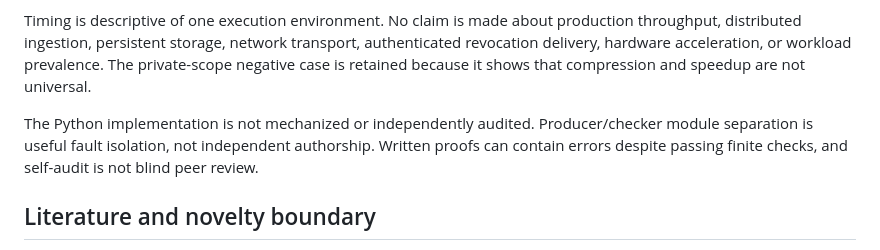
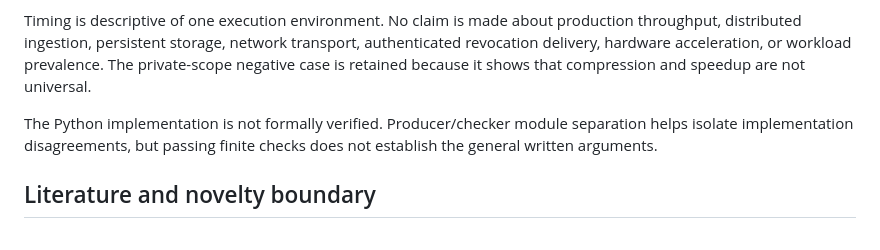
Before and after one commit to Haoyi-Zhang/ServiceFresh, a Markdown page: docs/research-boundaries.md, the part around the change. Rendered like a GitHub page.

```diff
--- a/docs/research-boundaries.md
+++ b/docs/research-boundaries.md
@@ -51,7 +51,7 @@ All inputs are generated bounded abstractions. Public schemas and literature mot
 
 Timing is descriptive of one execution environment. No claim is made about production throughput, distributed ingestion, persistent storage, network transport, authenticated revocation delivery, hardware acceleration, or workload prevalence. The private-scope negative case is retained because it shows that compression and speedup are not universal.
 
-The Python implementation is not mechanized or independently audited. Producer/checker module separation is useful fault isolation, not independent authorship. Written proofs can contain errors despite passing finite checks, and self-audit is not blind peer review.
+The Python implementation is not formally verified. Producer/checker module separation helps isolate implementation disagreements, but passing finite checks does not establish the general written arguments.
 
 ## Literature and novelty boundary
 
```
Also changed, not shown: README.md (+1 -1 lines).
